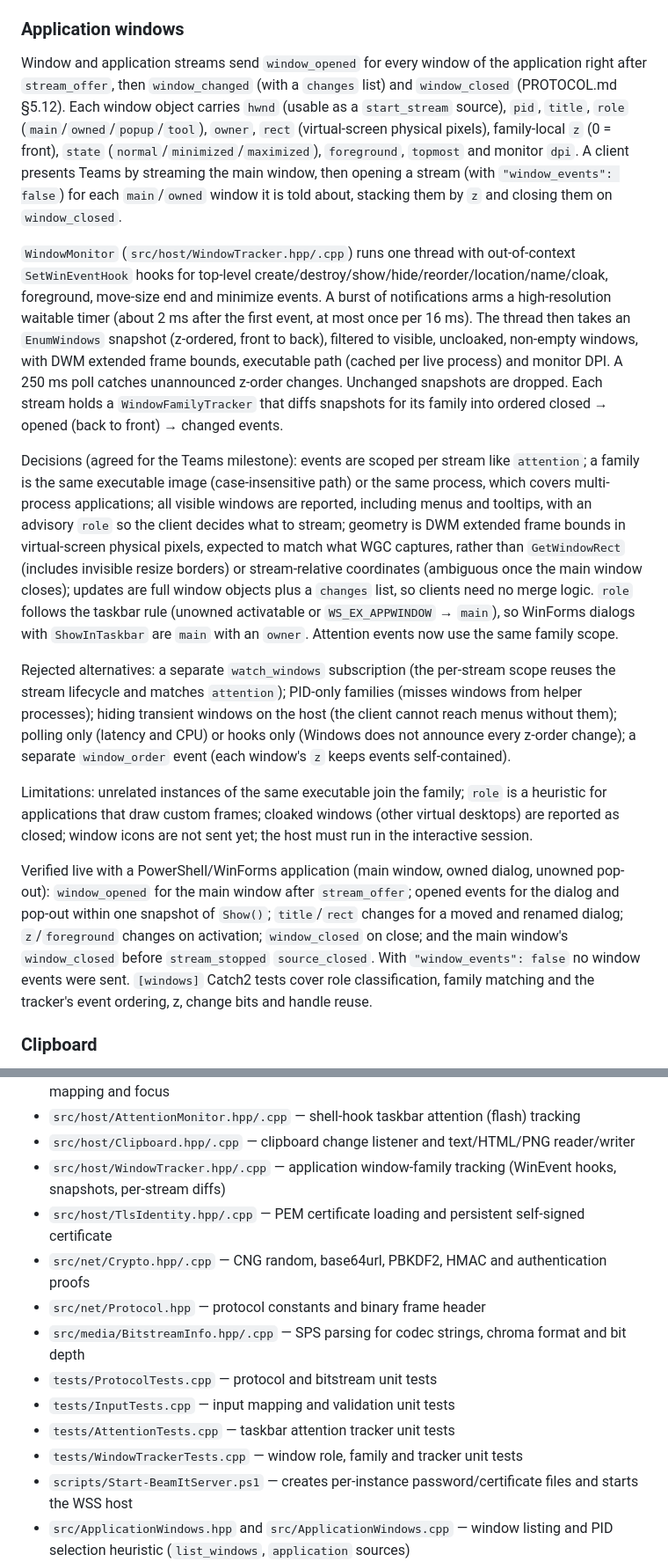
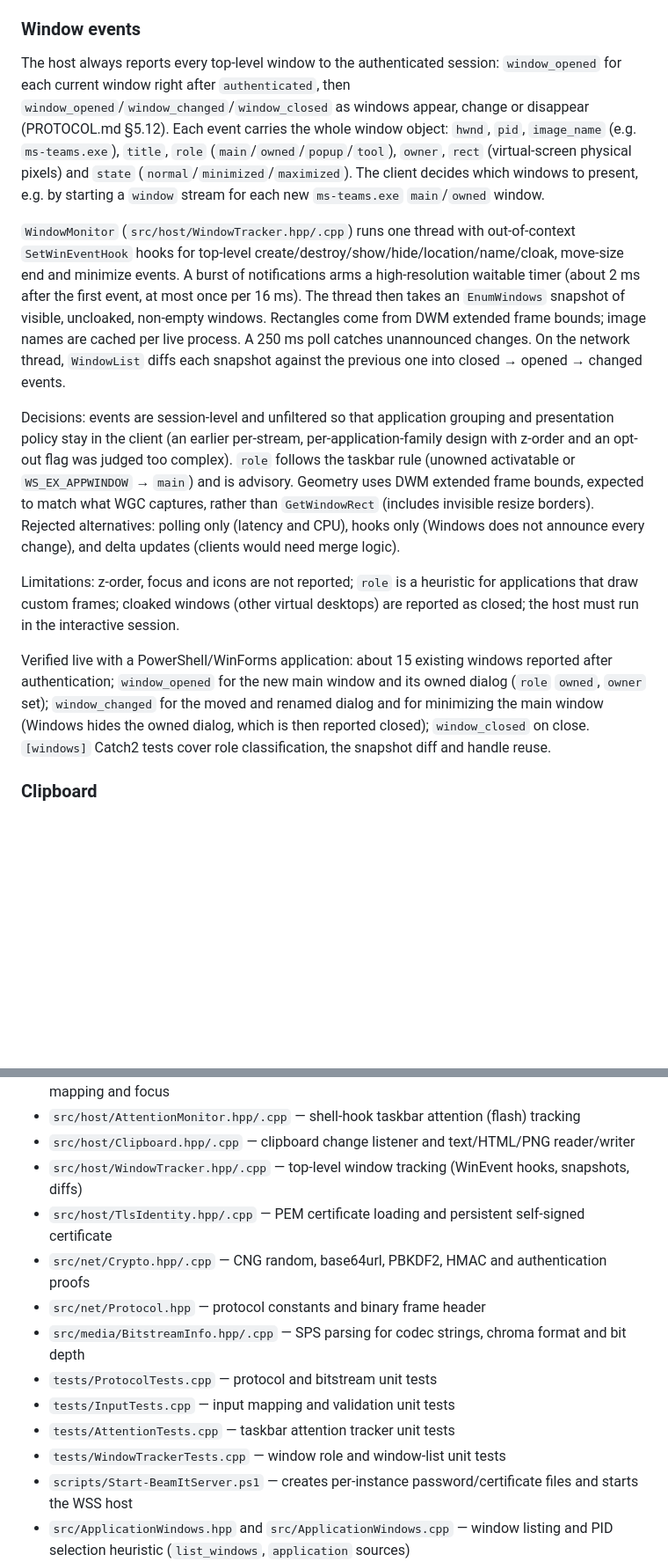
Before and after one commit to CaptinAdventure/BeamIt, a Markdown page: README.md, 2 parts joined by grey strips. Shown at 88% size. Rendered like a GitHub page; blank space fills up the shorter version.

Commit message:
Missing docs

```diff
--- a/README.md
+++ b/README.md
@@ -227,19 +227,17 @@ Verified live with a WinForms window flashed with `FLASHW_TRAY|FLASHW_TIMERNOFG`
 
 Tested on the development machine with a stdlib Python WSS client against a WinForms text box window: absolute clicks landed on the exact computed client pixel, edge clamping and relative movement/clamping matched the window frame, Shift+keys, digits, Unicode text (`héllo 👋`, newline) and `release_all` arrived, the wheel scrolled down for positive `dy`, and focus was restored from another foreground application. `not_ready`, `invalid_request` and `not_found` errors were checked. The key table, coordinate mapping, normalization and text validation are covered by the `[input]` Catch2 tests.
 
-### Application windows
+### Window events
 
-Window and application streams send `window_opened` for every window of the application right after `stream_offer`, then `window_changed` (with a `changes` list) and `window_closed` (PROTOCOL.md §5.12). Each window object carries `hwnd` (usable as a `start_stream` source), `pid`, `title`, `role` (`main`/`owned`/`popup`/`tool`), `owner`, `rect` (virtual-screen physical pixels), family-local `z` (0 = front), `state` (`normal`/`minimized`/`maximized`), `foreground`, `topmost` and monitor `dpi`. A client presents Teams by streaming the main window, then opening a stream (with `"window_events": false`) for each `main`/`owned` window it is told about, stacking them by `z` and closing them on `window_closed`.
+The host always reports every top-level window to the authenticated session: `window_opened` for each current window right after `authenticated`, then `window_opened`/`window_changed`/`window_closed` as windows appear, change or disappear (PROTOCOL.md §5.12). Each event carries the whole window object: `hwnd`, `pid`, `image_name` (e.g. `ms-teams.exe`), `title`, `role` (`main`/`owned`/`popup`/`tool`), `owner`, `rect` (virtual-screen physical pixels) and `state` (`normal`/`minimized`/`maximized`). The client decides which windows to present, e.g. by starting a `window` stream for each new `ms-teams.exe` `main`/`owned` window.
 
-`WindowMonitor` (`src/host/WindowTracker.hpp/.cpp`) runs one thread with out-of-context `SetWinEventHook` hooks for top-level create/destroy/show/hide/reorder/location/name/cloak, foreground, move-size end and minimize events. A burst of notifications arms a high-resolution waitable timer (about 2 ms after the first event, at most once per 16 ms). The thread then takes an `EnumWindows` snapshot (z-ordered, front to back), filtered to visible, uncloaked, non-empty windows, with DWM extended frame bounds, executable path (cached per live process) and monitor DPI. A 250 ms poll catches unannounced z-order changes. Unchanged snapshots are dropped. Each stream holds a `WindowFamilyTracker` that diffs snapshots for its family into ordered closed → opened (back to front) → changed events.
+`WindowMonitor` (`src/host/WindowTracker.hpp/.cpp`) runs one thread with out-of-context `SetWinEventHook` hooks for top-level create/destroy/show/hide/location/name/cloak, move-size end and minimize events. A burst of notifications arms a high-resolution waitable timer (about 2 ms after the first event, at most once per 16 ms). The thread then takes an `EnumWindows` snapshot of visible, uncloaked, non-empty windows. Rectangles come from DWM extended frame bounds; image names are cached per live process. A 250 ms poll catches unannounced changes. On the network thread, `WindowList` diffs each snapshot against the previous one into closed → opened → changed events.
 
-Decisions (agreed for the Teams milestone): events are scoped per stream like `attention`; a family is the same executable image (case-insensitive path) or the same process, which covers multi-process applications; all visible windows are reported, including menus and tooltips, with an advisory `role` so the client decides what to stream; geometry is DWM extended frame bounds in virtual-screen physical pixels, expected to match what WGC captures, rather than `GetWindowRect` (includes invisible resize borders) or stream-relative coordinates (ambiguous once the main window closes); updates are full window objects plus a `changes` list, so clients need no merge logic. `role` follows the taskbar rule (unowned activatable or `WS_EX_APPWINDOW` → `main`), so WinForms dialogs with `ShowInTaskbar` are `main` with an `owner`. Attention events now use the same family scope.
+Decisions: events are session-level and unfiltered so that application grouping and presentation policy stay in the client (an earlier per-stream, per-application-family design with z-order and an opt-out flag was judged too complex). `role` follows the taskbar rule (unowned activatable or `WS_EX_APPWINDOW` → `main`) and is advisory. Geometry uses DWM extended frame bounds, expected to match what WGC captures, rather than `GetWindowRect` (includes invisible resize borders). Rejected alternatives: polling only (latency and CPU), hooks only (Windows does not announce every change), and delta updates (clients would need merge logic).
 
-Rejected alternatives: a separate `watch_windows` subscription (the per-stream scope reuses the stream lifecycle and matches `attention`); PID-only families (misses windows from helper processes); hiding transient windows on the host (the client cannot reach menus without them); polling only (latency and CPU) or hooks only (Windows does not announce every z-order change); a separate `window_order` event (each window's `z` keeps events self-contained).
+Limitations: z-order, focus and icons are not reported; `role` is a heuristic for applications that draw custom frames; cloaked windows (other virtual desktops) are reported as closed; the host must run in the interactive session.
 
-Limitations: unrelated instances of the same executable join the family; `role` is a heuristic for applications that draw custom frames; cloaked windows (other virtual desktops) are reported as closed; window icons are not sent yet; the host must run in the interactive session.
-
-Verified live with a PowerShell/WinForms application (main window, owned dialog, unowned pop-out): `window_opened` for the main window after `stream_offer`; opened events for the dialog and pop-out within one snapshot of `Show()`; `title`/`rect` changes for a moved and renamed dialog; `z`/`foreground` changes on activation; `window_closed` on close; and the main window's `window_closed` before `stream_stopped` `source_closed`. With `"window_events": false` no window events were sent. `[windows]` Catch2 tests cover role classification, family matching and the tracker's event ordering, z, change bits and handle reuse.
+Verified live with a PowerShell/WinForms application: about 15 existing windows reported after authentication; `window_opened` for the new main window and its owned dialog (`role` `owned`, `owner` set); `window_changed` for the moved and renamed dialog and for minimizing the main window (Windows hides the owned dialog, which is then reported closed); `window_closed` on close. `[windows]` Catch2 tests cover role classification, the snapshot diff and handle reuse.
 
 ### Clipboard
 
@@ -339,7 +337,7 @@ The previous 13.1 headers exceeded the development driver's maximum API 13.0. Wi
 - `src/host/InputInjector.hpp/.cpp` — remote keyboard/mouse injection, key table, coordinate mapping and focus
 - `src/host/AttentionMonitor.hpp/.cpp` — shell-hook taskbar attention (flash) tracking
 - `src/host/Clipboard.hpp/.cpp` — clipboard change listener and text/HTML/PNG reader/writer
-- `src/host/WindowTracker.hpp/.cpp` — application window-family tracking (WinEvent hooks, snapshots, per-stream diffs)
+- `src/host/WindowTracker.hpp/.cpp` — top-level window tracking (WinEvent hooks, snapshots, diffs)
 - `src/host/TlsIdentity.hpp/.cpp` — PEM certificate loading and persistent self-signed certificate
 - `src/net/Crypto.hpp/.cpp` — CNG random, base64url, PBKDF2, HMAC and authentication proofs
 - `src/net/Protocol.hpp` — protocol constants and binary frame header
@@ -347,7 +345,7 @@ The previous 13.1 headers exceeded the development driver's maximum API 13.0. Wi
 - `tests/ProtocolTests.cpp` — protocol and bitstream unit tests
 - `tests/InputTests.cpp` — input mapping and validation unit tests
 - `tests/AttentionTests.cpp` — taskbar attention tracker unit tests
-- `tests/WindowTrackerTests.cpp` — window role, family and tracker unit tests
+- `tests/WindowTrackerTests.cpp` — window role and window-list unit tests
 - `scripts/Start-BeamItServer.ps1` — creates per-instance password/certificate files and starts the WSS host
 - `src/ApplicationWindows.hpp` and `src/ApplicationWindows.cpp` — window listing and PID selection heuristic (`list_windows`, `application` sources)
 - `src/media/CodecHeaders.hpp` and `src/media/CodecHeaders.cpp` — encoder-specific Annex B parameter-set generation
```
Also changed, not shown: other parts of README.md (+4 -4 lines), agents.md (+2 -2 lines).
